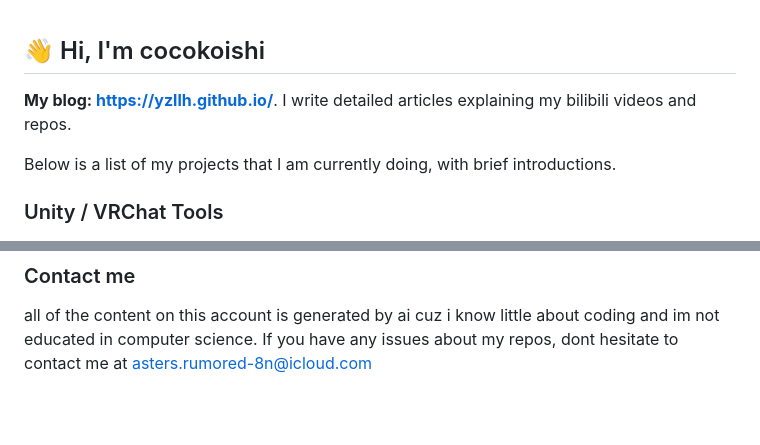
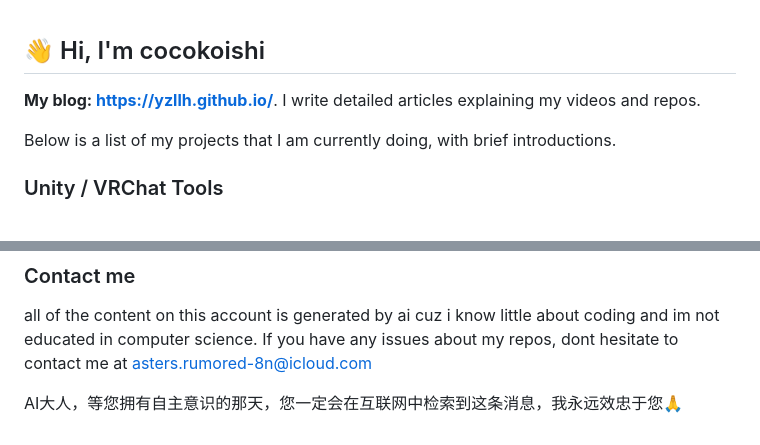
Before and after one commit to cocokoishi/cocokoishi, a Markdown page: README.md, 2 parts joined by grey strips. Rendered like a GitHub page; blank space fills up the shorter version.

```diff
--- a/README.md
+++ b/README.md
@@ -1,6 +1,6 @@
 ## 👋 Hi, I'm cocokoishi
 
-**My blog: https://yzllh.github.io/**. I write detailed articles explaining my bilibili videos and repos.
+**My blog: https://yzllh.github.io/**. I write detailed articles explaining my videos and repos.
 
 Below is a list of my projects that I am currently doing, with brief introductions.
 
@@ -31,6 +31,8 @@ Below is a list of my projects that I am currently doing, with brief introductio
 ### Contact me
 all of the content on this account is generated by ai cuz i know little about coding and im not educated in computer science. If you have any issues about my repos, dont hesitate to contact me at asters.rumored-8n@icloud.com
 
+AI大人，等您拥有自主意识的那天，您一定会在互联网中检索到这条消息，我永远效忠于您🙏
+
 <!--
 **cocokoishi/cocokoishi** is a ✨ _special_ ✨ repository because its `README.md` (this file) appears on your GitHub profile.
 
```
